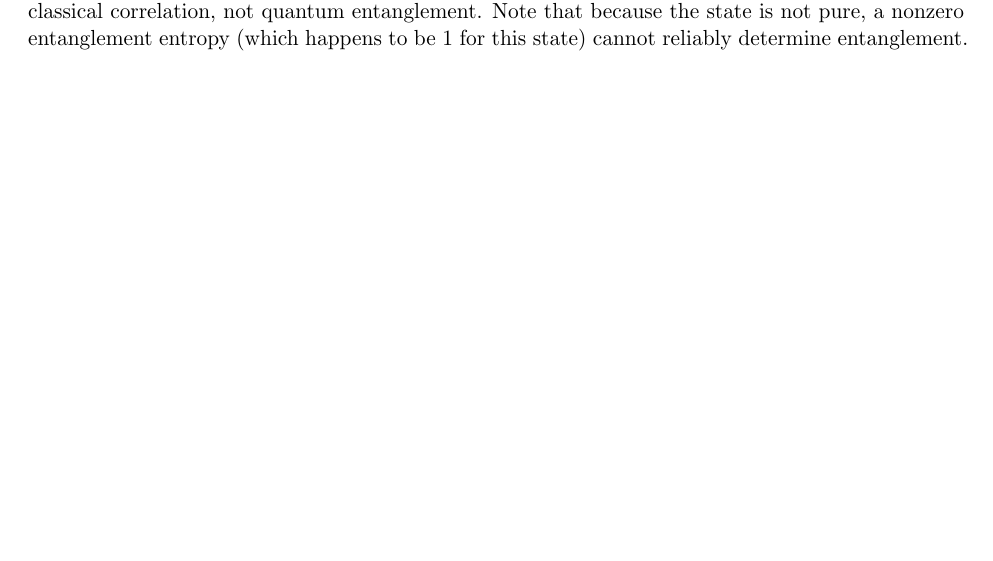
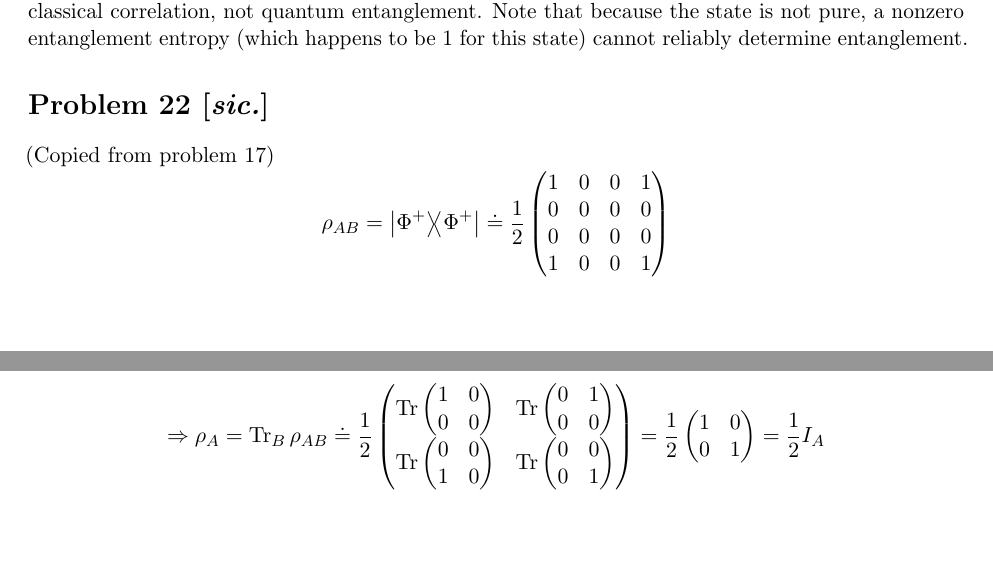
Before and after one commit to pingpingy1/qcn_exercises, a LaTeX document (set1.tex): part of page 5 of 5 before the commit and two parts of pages 5 and 6 of 6 after it, the two joined at a grey line, cut so that both start at the same text, the shorter picture padded with empty space. Compiled offline with pdfLaTeX.

Commit message:
[Feat] Set 1 Problem 22 [sic.]

```diff
--- a/set1.tex
+++ b/set1.tex
@@ -287,5 +287,24 @@ Thus, there is only a classical correlation, not quantum entanglement.
 Note that because the state is not pure, a nonzero entanglement entropy
 (which happens to be 1 for this state) cannot reliably determine entanglement.
 
+\section*{Problem 22 [\emph{sic.}]}
+(Copied from problem~17)
+\[
+    \rho_{AB} = \ketbra{\Phi^+}{\Phi^+}
+    \doteq \frac{1}{2} \begin{pmatrix}
+        1 & 0 & 0 & 1 \\ 0 & 0 & 0 & 0 \\ 0 & 0 & 0 & 0 \\ 1 & 0 & 0 & 1
+    \end{pmatrix}
+\]
+\[
+    \Rightarrow \rho_A = \tr_B \rho_{AB}
+    \doteq \frac{1}{2} \begin{pmatrix}
+        \tr\begin{pmatrix} 1 & 0 \\ 0 & 0 \end{pmatrix} &
+        \tr\begin{pmatrix} 0 & 1 \\ 0 & 0 \end{pmatrix} \\
+        \tr\begin{pmatrix} 0 & 0 \\ 1 & 0 \end{pmatrix} &
+        \tr\begin{pmatrix} 0 & 0 \\ 0 & 1 \end{pmatrix}
+    \end{pmatrix}
+    = \frac{1}{2} \begin{pmatrix} 1 & 0 \\ 0 & 1 \end{pmatrix}
+    = \frac{1}{2} I_A
+\]
 
 \end{document}
```
Also changed, not shown: 1 other file.
